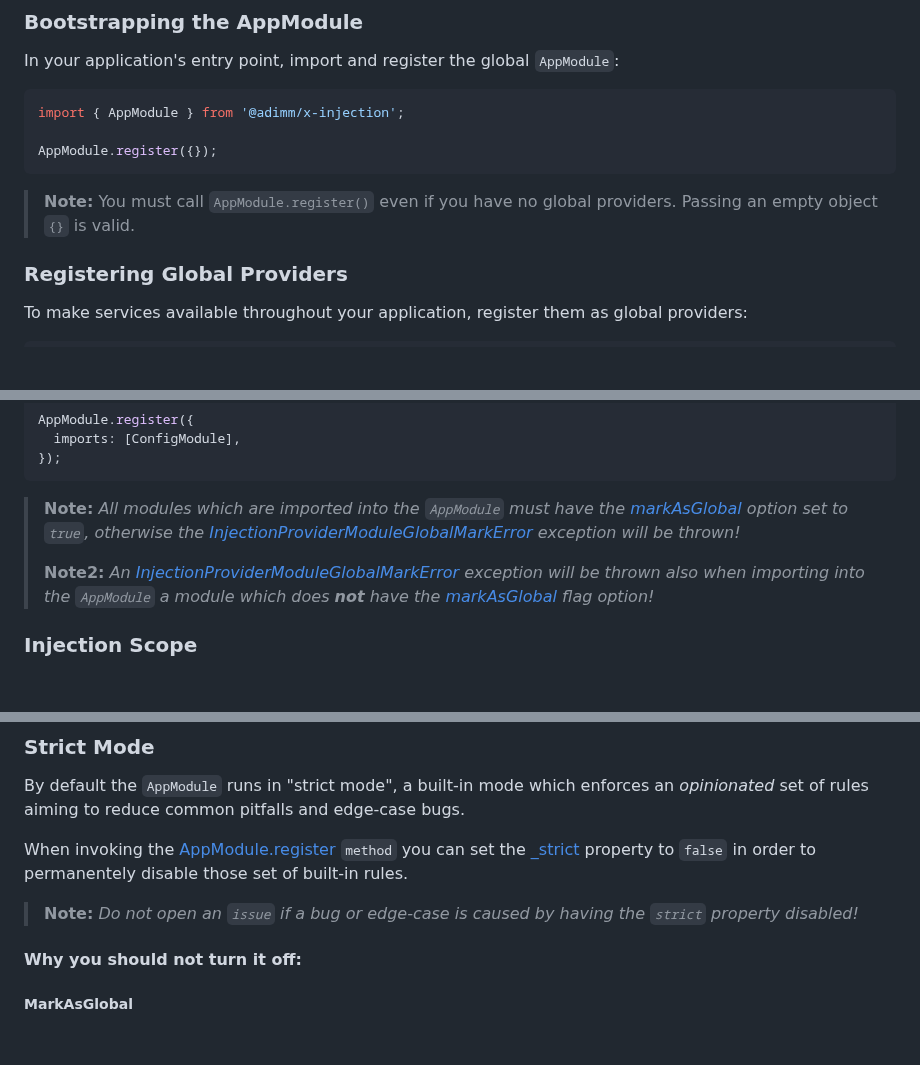
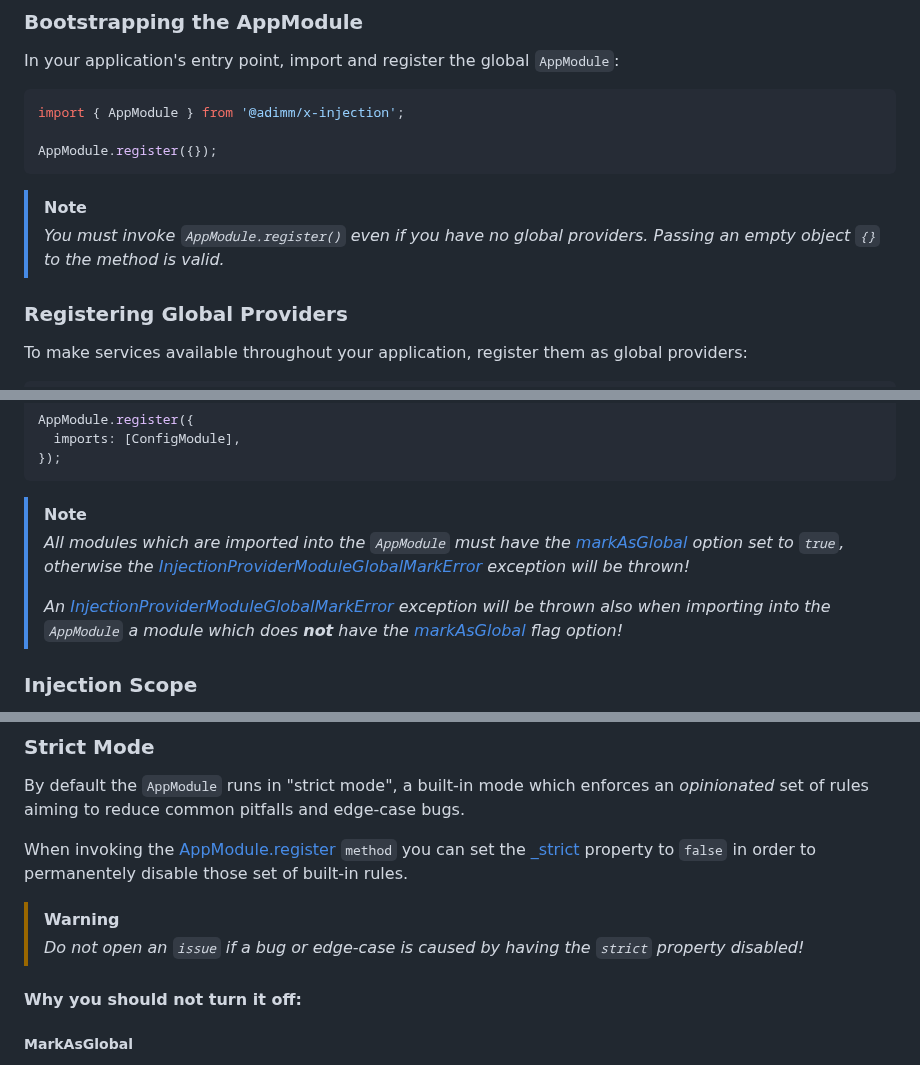
Before and after one commit to AdiMarianMutu/x-injection, a Markdown page: README.md, 3 parts joined by grey strips. Drawn GitHub-style; blank space fills up the shorter version.

Commit message:
chore(readme): use `[!NOTE]` and `[!WARNING]` for better readability

````diff
--- a/README.md
+++ b/README.md
@@ -98,7 +98,9 @@ import { AppModule } from '@adimm/x-injection';
 AppModule.register({});
 ```
 
-> **Note:** You must call `AppModule.register()` even if you have no global providers. Passing an empty object `{}` is valid.
+> [!NOTE]
+>
+> _You must invoke `AppModule.register()` even if you have no global providers. Passing an empty object `{}` to the method is valid._
 
 ### Registering Global Providers
 
@@ -142,9 +144,11 @@ AppModule.register({
 });
 ```
 
-> **Note:** _All modules which are imported into the `AppModule` must have the [markAsGlobal](https://adimarianmutu.github.io/x-injection/interfaces/ProviderModuleOptions.html#markasglobal) option set to `true`, otherwise the [InjectionProviderModuleGlobalMarkError](https://adimarianmutu.github.io/x-injection/classes/InjectionProviderModuleGlobalMarkError.html) exception will be thrown!_
+> [!NOTE]
 >
-> **Note2:** _An [InjectionProviderModuleGlobalMarkError](https://adimarianmutu.github.io/x-injection/classes/InjectionProviderModuleGlobalMarkError.html) exception will be thrown also when importing into the `AppModule` a module which does **not** have the [markAsGlobal](https://adimarianmutu.github.io/x-injection/interfaces/ProviderModuleOptions.html#markasglobal) flag option!_
+> _All modules which are imported into the `AppModule` must have the [markAsGlobal](https://adimarianmutu.github.io/x-injection/interfaces/ProviderModuleOptions.html#markasglobal) option set to `true`, otherwise the [InjectionProviderModuleGlobalMarkError](https://adimarianmutu.github.io/x-injection/classes/InjectionProviderModuleGlobalMarkError.html) exception will be thrown!_
+>
+> _An [InjectionProviderModuleGlobalMarkError](https://adimarianmutu.github.io/x-injection/classes/InjectionProviderModuleGlobalMarkError.html) exception will be thrown also when importing into the `AppModule` a module which does **not** have the [markAsGlobal](https://adimarianmutu.github.io/x-injection/interfaces/ProviderModuleOptions.html#markasglobal) flag option!_
 
 ### Injection Scope
 
@@ -421,7 +431,9 @@ By default the `AppModule` runs in "strict mode", a built-in mode which enforces
 
 When invoking the [AppModule.register](https://adimarianmutu.github.io/x-injection/interfaces/IAppModule.html#register-1) `method` you can set the [\_strict](https://adimarianmutu.github.io/x-injection/interfaces/AppModuleOptions.html#_strict) property to `false` in order to permanentely disable those set of built-in rules.
 
-> **Note:** _Do not open an `issue` if a bug or edge-case is caused by having the `strict` property disabled!_
+> [!WARNING]
+>
+> _Do not open an `issue` if a bug or edge-case is caused by having the `strict` property disabled!_
 
 #### Why you should not turn it off:
 
````
Also changed, not shown: other parts of README.md (+12 -6 lines).
